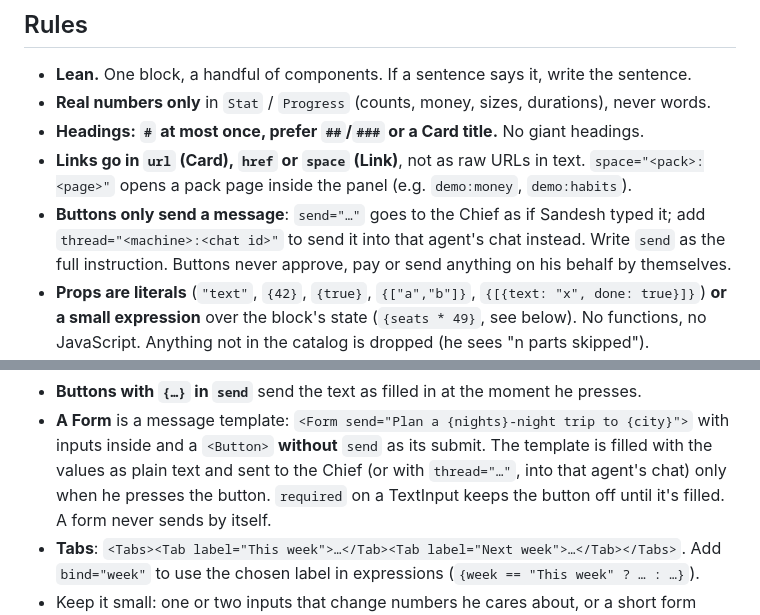
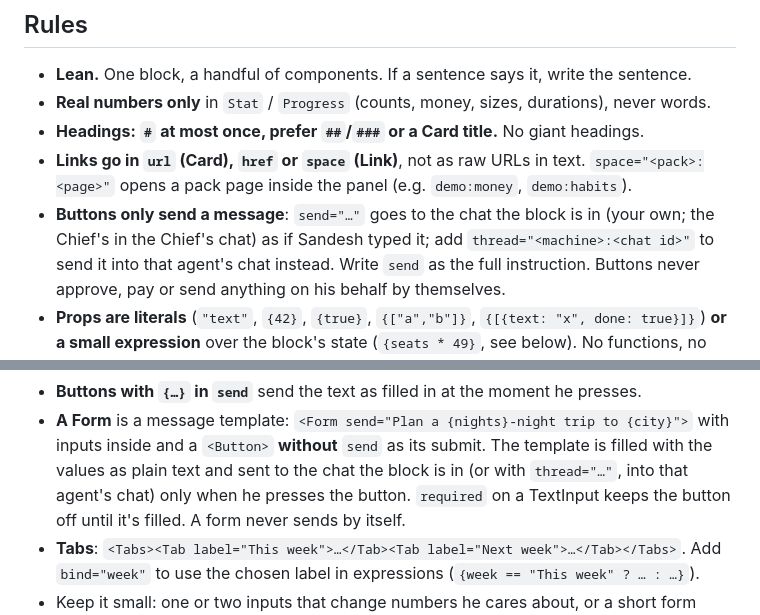
Before and after one commit to sandeshkini/agent-tools, a Markdown page: skills/cos-ui/SKILL.md, 2 parts joined by grey strips. Drawn GitHub-style.

Commit message:
cos-ui skill: untargeted buttons go to the chat the block is in (cos PR #30)
Co-Authored-By: Claude Opus 5.5 <noreply@anthropic.com>

```diff
--- a/skills/cos-ui/SKILL.md
+++ b/skills/cos-ui/SKILL.md
@@ -18,7 +18,8 @@ renders while you stream it, so write it top to bottom like normal text.
 - **Headings: `#` at most once, prefer `##`/`###` or a Card title.** No giant headings.
 - **Links go in `url` (Card), `href` or `space` (Link)**, not as raw URLs in text. `space="<pack>:<page>"`
   opens a pack page inside the panel (e.g. `demo:money`, `demo:habits`).
-- **Buttons only send a message**: `send="…"` goes to the Chief as if Sandesh typed it; add
+- **Buttons only send a message**: `send="…"` goes to the chat the block is in (your own; the Chief's in
+  the Chief's chat) as if Sandesh typed it; add
   `thread="<machine>:<chat id>"` to send it into that agent's chat instead. Write `send` as the full
   instruction. Buttons never approve, pay or send anything on his behalf by themselves.
 - **Props are literals** (`"text"`, `{42}`, `{true}`, `{["a","b"]}`, `{[{text: "x", done: true}]}`)
@@ -90,7 +91,7 @@ until he presses a button):
 - **Buttons with `{…}` in `send`** send the text as filled in at the moment he presses.
 - **A Form** is a message template: `<Form send="Plan a {nights}-night trip to {city}">` with inputs
   inside and a `<Button>` **without** `send` as its submit. The template is filled with the values as
-  plain text and sent to the Chief (or with `thread="…"`, into that agent's chat) only when he presses
+  plain text and sent to the chat the block is in (or with `thread="…"`, into that agent's chat) only when he presses
   the button. `required` on a TextInput keeps the button off until it's filled. A form never sends
   by itself.
 - **Tabs**: `<Tabs><Tab label="This week">…</Tab><Tab label="Next week">…</Tab></Tabs>`. Add
```
